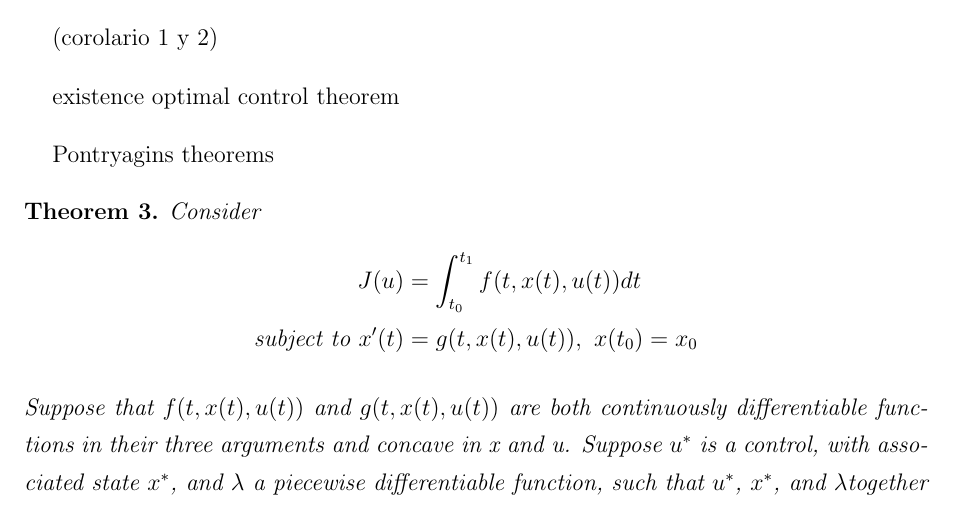
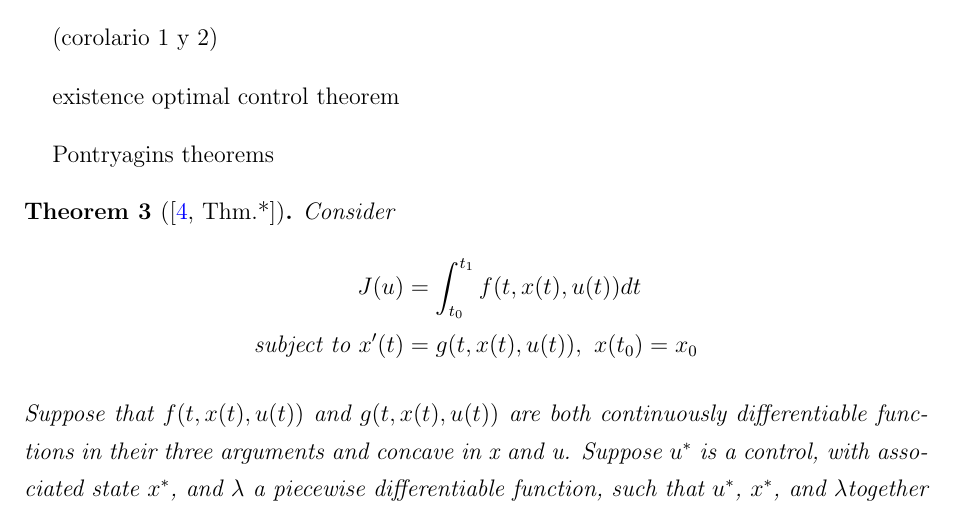
Before and after one commit to nohemypalafox/MasterThesis, a LaTeX thesis (TESIS.tex, which reads Chapters/Chapter1/Section2/Section2.tex): part of page 9 of 13, cut so that both start at the same text. Compiled offline with pdfLaTeX.

Commit message:
Theorem reference

```diff
--- a/Chapters/Chapter1/Section2/Section2.tex
+++ b/Chapters/Chapter1/Section2/Section2.tex
@@ -85,7 +85,7 @@ existence optimal control theorem
 Pontryagins theorems
 
 
-\begin{theorem}
+\begin{theorem}[{\cite[Thm.*]{lenhart2007optimal}}]
 	Consider
     \begin{align*}
     	J(u) &= \int_{t_0}^{t_1} f(t,x(t),u(t))dt \\
```
Also changed, not shown: 1 other file.
